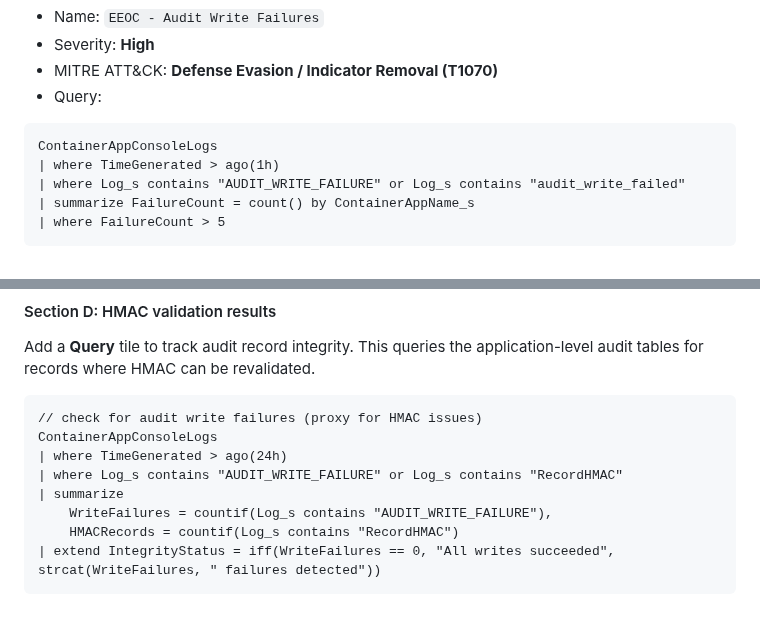
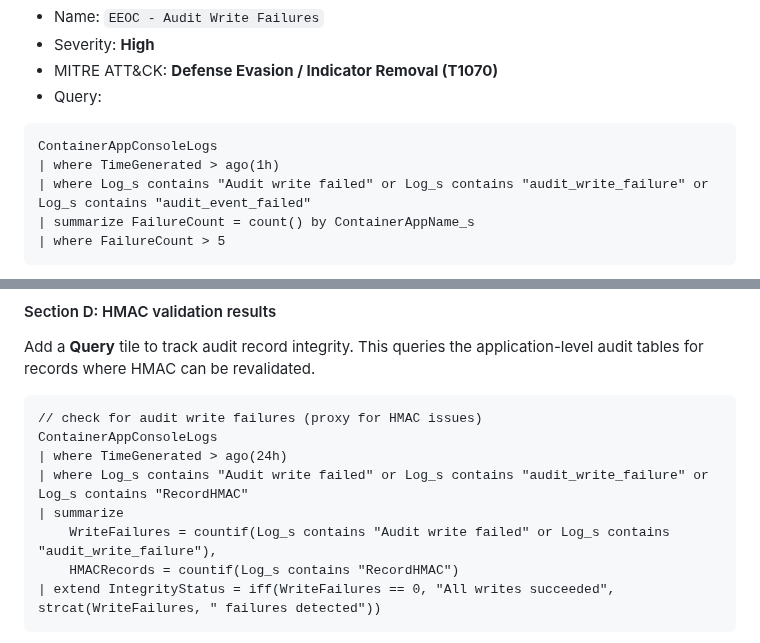
Before and after one commit to derekcentrico/eeoc-ai-platform-docs, a Markdown page: Azure_M2131_EL3_Infrastructure_Guide.md, 2 parts joined by grey strips. Rendered like a GitHub page; blank space fills up the shorter version.

Commit message:
Fix KQL queries to match actual audit failure log strings
ARC API and Hub log "Audit write failed", OGC logs
"audit_write_failure" (JSON field). Updated Sentinel analytics
rule and dashboard queries to match deployed code.

````diff
--- a/Azure_M2131_EL3_Infrastructure_Guide.md
+++ b/Azure_M2131_EL3_Infrastructure_Guide.md
@@ -215,7 +215,7 @@ Application-level HMAC audit writes are retried once, then dumped to stderr (AU-
 ```kql
 ContainerAppConsoleLogs
 | where TimeGenerated > ago(1h)
-| where Log_s contains "AUDIT_WRITE_FAILURE" or Log_s contains "audit_write_failed"
+| where Log_s contains "Audit write failed" or Log_s contains "audit_write_failure" or Log_s contains "audit_event_failed"
 | summarize FailureCount = count() by ContainerAppName_s
 | where FailureCount > 5
 ```
@@ -793,9 +793,9 @@ Add a **Query** tile to track audit record integrity. This queries the applicati
 // check for audit write failures (proxy for HMAC issues)
 ContainerAppConsoleLogs
 | where TimeGenerated > ago(24h)
-| where Log_s contains "AUDIT_WRITE_FAILURE" or Log_s contains "RecordHMAC"
+| where Log_s contains "Audit write failed" or Log_s contains "audit_write_failure" or Log_s contains "RecordHMAC"
 | summarize
-    WriteFailures = countif(Log_s contains "AUDIT_WRITE_FAILURE"),
+    WriteFailures = countif(Log_s contains "Audit write failed" or Log_s contains "audit_write_failure"),
     HMACRecords = countif(Log_s contains "RecordHMAC")
 | extend IntegrityStatus = iff(WriteFailures == 0, "All writes succeeded", strcat(WriteFailures, " failures detected"))
 ```
````
